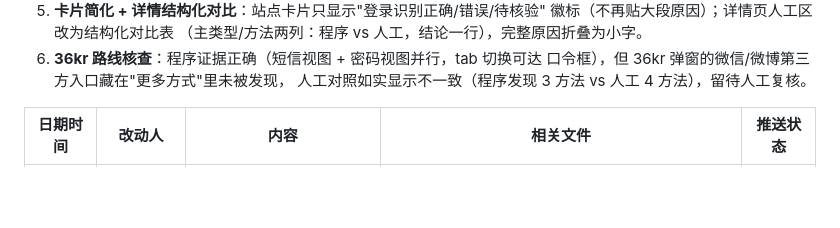
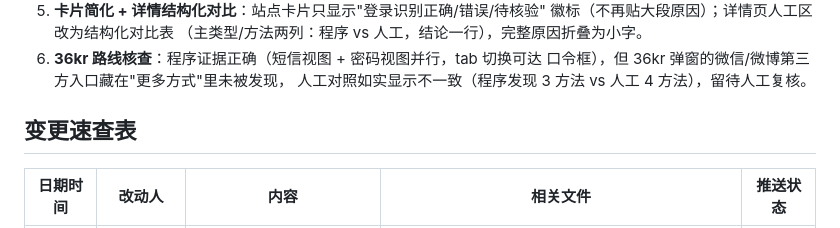
Before and after one commit to Baibai231/National-College-Cryptographic-Technology-Contest, a Markdown page: CHANGELOG.md, the part around the change. GitHub-like rendering; blank space fills up the shorter version.

Commit message:
docs: restore changelog summary table heading

```diff
--- a/CHANGELOG.md
+++ b/CHANGELOG.md
@@ -105,6 +105,8 @@
 6. **36kr 路线核查**：程序证据正确（短信视图 + 密码视图并行，tab 切换可达
    口令框），但 36kr 弹窗的微信/微博第三方入口藏在"更多方式"里未被发现，
    人工对照如实显示不一致（程序发现 3 方法 vs 人工 4 方法），留待人工复核。
+
+## 变更速查表
 
 | 日期时间 | 改动人 | 内容 | 相关文件 | 推送状态 |
 |---|---|---|---|---|
```
